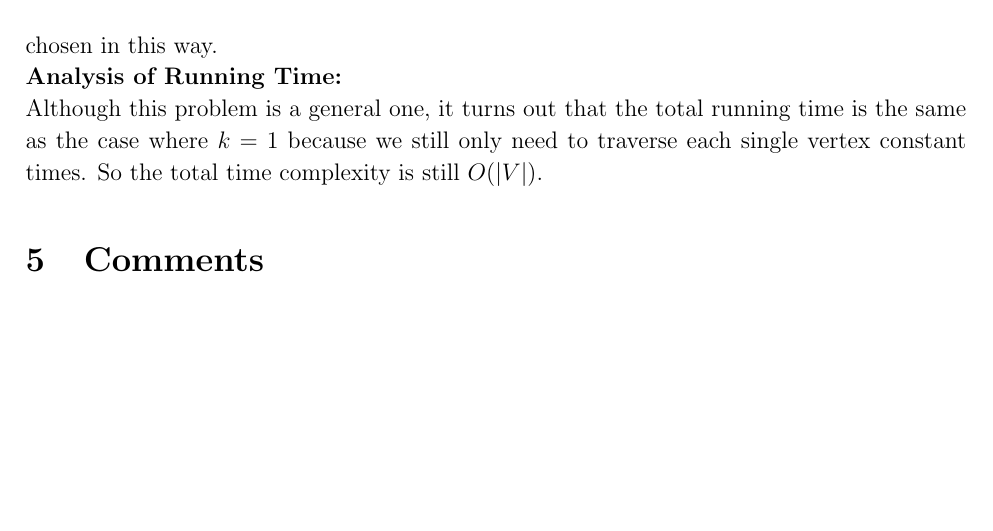
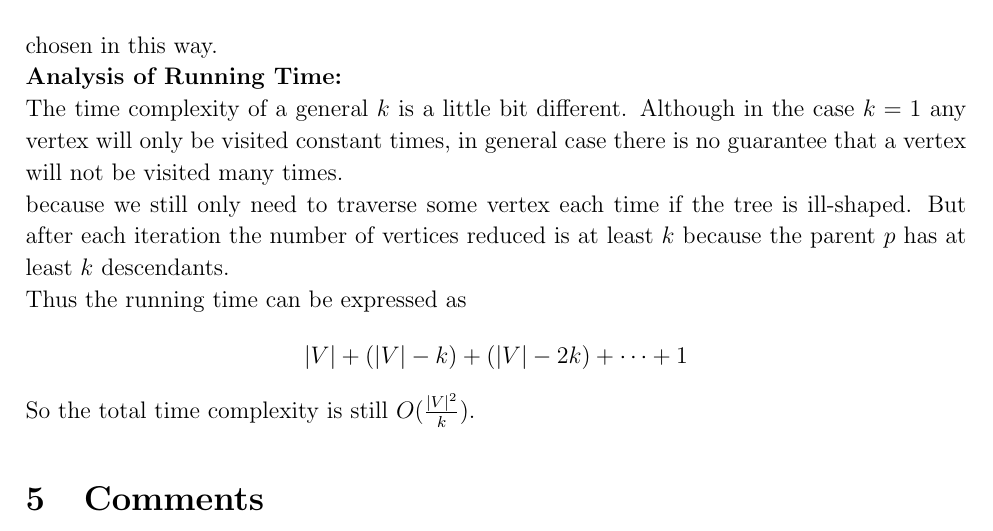
Before and after one commit to sylvansun/AI-assignments-SJTU, a LaTeX document (Algorithm-Design-and-Analysis/written/DAAhw3.tex): part of page 10 of 10, cut so that both start at the same text, the shorter picture padded with empty space. Compiled offline with pdfLaTeX.

Commit message:
Update Q4.2
Final version, but still might be flaws in it.

```diff
--- a/Algorithm-Design-and-Analysis/written/DAAhw3.tex
+++ b/Algorithm-Design-and-Analysis/written/DAAhw3.tex
@@ -386,11 +386,15 @@ is revealed here:
 Only by choosing the deepest one can we guarantee that
 this leaf cannot be covered by other leaves' ancestors chosen in this way.\\
 \textbf{Analysis of Running Time:}\\
-Although this problem is a general one,
-it turns out that the total running time is the same as
-the case where $k=1$
-because we still only need to traverse each single vertex constant times.
-So the total time complexity is still $O(|V|)$.
+The time complexity of a general $k$ is a little bit different.
+Although in the case $k=1$ any vertex will only be visited constant times,
+in general case there is no guarantee that a vertex will not be visited many times.\\
+because we still only need to traverse some vertex each time if the tree is ill-shaped.
+But after each iteration the number of vertices reduced is at least $k$
+because the parent $p$ has at least $k$ descendants.\\
+Thus the running time can be expressed as
+$$|V|+(|V|-k)+(|V|-2k)+\dots+1$$
+So the total time complexity is still $O(\frac{|V|^2}{k})$.
 
 \section{Comments}
 \subsection{}
```
